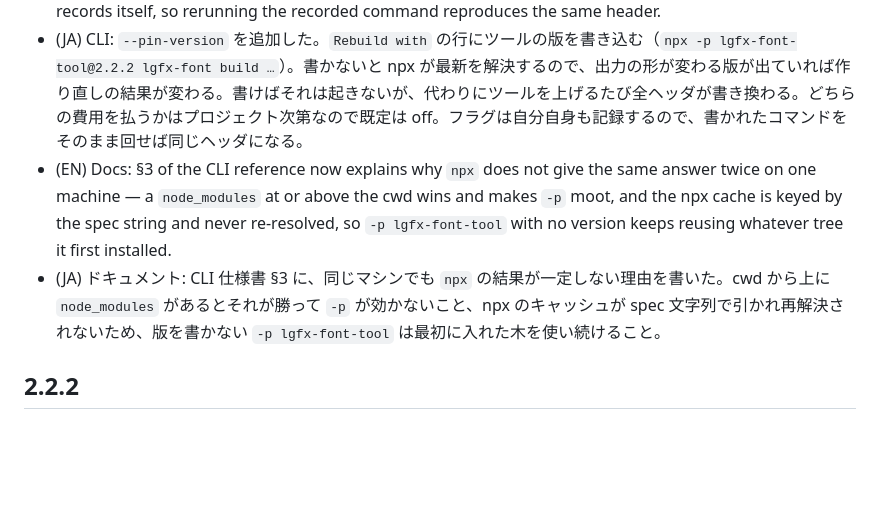
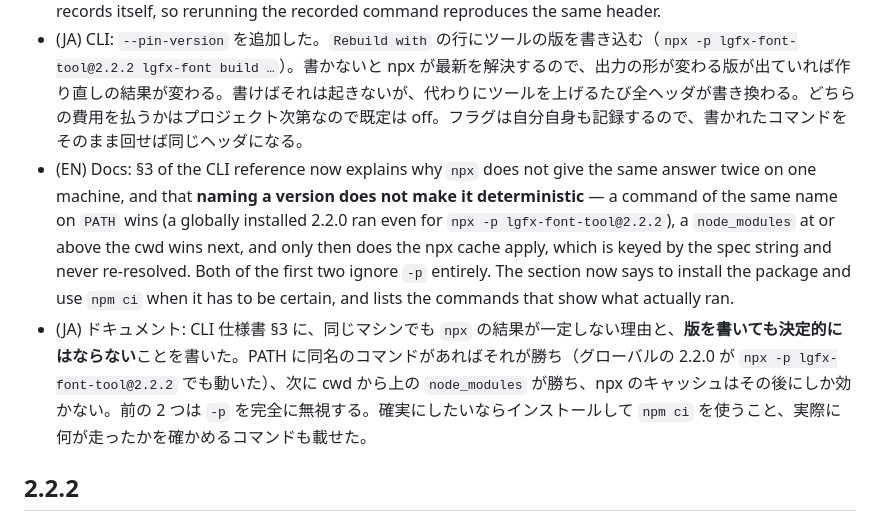
Before and after one commit to tanakamasayuki/LGFXFontToolJs, a Markdown page: CHANGELOG.md, the part around the change. GitHub-like rendering; blank space fills up the shorter version.

```diff
--- a/CHANGELOG.md
+++ b/CHANGELOG.md
@@ -5,8 +5,8 @@
 - (JA) **梱包の修正: パッケージが自分自身に依存していた。** `dependencies` に `lgfx-font-tool: ^2.2.1` が入ったまま 2.2.2 として公開されていて、インストールすると入れ子で古い自分も落ちてきていた。リポジトリ内ではさらに悪く、`node_modules/.bin/lgfx-font` が公開版を指すため、ここで `npx lgfx-font` を叩くと作業ツリーではなく公開版が動いていた。削除し、`scripts/check-releasable.js` が「依存欄に自分の名前がある状態ではリリースさせない」ようにした。`npm i <自分>` を一度打つだけで戻るため。
 - (EN) CLI: new `--pin-version`, which records the tool's version in the `Rebuild with` line (`npx -p lgfx-font-tool@2.2.2 lgfx-font build …`). Without it npx resolves the latest, so a rebuild can pick up a release that changes the shape of the output; with it that cannot happen, but every upgrade of the tool then rewrites every generated header. Which cost is worth paying is the project's call, so it is off by default. The flag records itself, so rerunning the recorded command reproduces the same header.
 - (JA) CLI: `--pin-version` を追加した。`Rebuild with` の行にツールの版を書き込む（`npx -p lgfx-font-tool@2.2.2 lgfx-font build …`）。書かないと npx が最新を解決するので、出力の形が変わる版が出ていれば作り直しの結果が変わる。書けばそれは起きないが、代わりにツールを上げるたび全ヘッダが書き換わる。どちらの費用を払うかはプロジェクト次第なので既定は off。フラグは自分自身も記録するので、書かれたコマンドをそのまま回せば同じヘッダになる。
-- (EN) Docs: §3 of the CLI reference now explains why `npx` does not give the same answer twice on one machine — a `node_modules` at or above the cwd wins and makes `-p` moot, and the npx cache is keyed by the spec string and never re-resolved, so `-p lgfx-font-tool` with no version keeps reusing whatever tree it first installed.
-- (JA) ドキュメント: CLI 仕様書 §3 に、同じマシンでも `npx` の結果が一定しない理由を書いた。cwd から上に `node_modules` があるとそれが勝って `-p` が効かないこと、npx のキャッシュが spec 文字列で引かれ再解決されないため、版を書かない `-p lgfx-font-tool` は最初に入れた木を使い続けること。
+- (EN) Docs: §3 of the CLI reference now explains why `npx` does not give the same answer twice on one machine, and that **naming a version does not make it deterministic** — a command of the same name on `PATH` wins (a globally installed 2.2.0 ran even for `npx -p lgfx-font-tool@2.2.2`), a `node_modules` at or above the cwd wins next, and only then does the npx cache apply, which is keyed by the spec string and never re-resolved. Both of the first two ignore `-p` entirely. The section now says to install the package and use `npm ci` when it has to be certain, and lists the commands that show what actually ran.
+- (JA) ドキュメント: CLI 仕様書 §3 に、同じマシンでも `npx` の結果が一定しない理由と、**版を書いても決定的にはならない**ことを書いた。PATH に同名のコマンドがあればそれが勝ち（グローバルの 2.2.0 が `npx -p lgfx-font-tool@2.2.2` でも動いた）、次に cwd から上の `node_modules` が勝ち、npx のキャッシュはその後にしか効かない。前の 2 つは `-p` を完全に無視する。確実にしたいならインストールして `npm ci` を使うこと、実際に何が走ったかを確かめるコマンドも載せた。
 
 ## 2.2.2
 - (EN) CLI: the `Rebuild with` line no longer records `--out`. Where a file was written is not part of what it contains, and recording it turned one font placed in four directories into four different files — which defeats copying a generated header around, and strays from the format spec's "same input, same bytes" (the input being the character set, yAdvance, and target ABI). The comment now reads `Rebuild with (add --out for wherever this file goes)`, and `--name` is always recorded, resolved, so the one thing left to supply is the path you are already looking at. Reported by a user with the same clock font in four places and four different files.
```
Also changed, not shown: docs/cli.en.md (+19 -6 lines), docs/cli.ja.md (+17 -6 lines).
